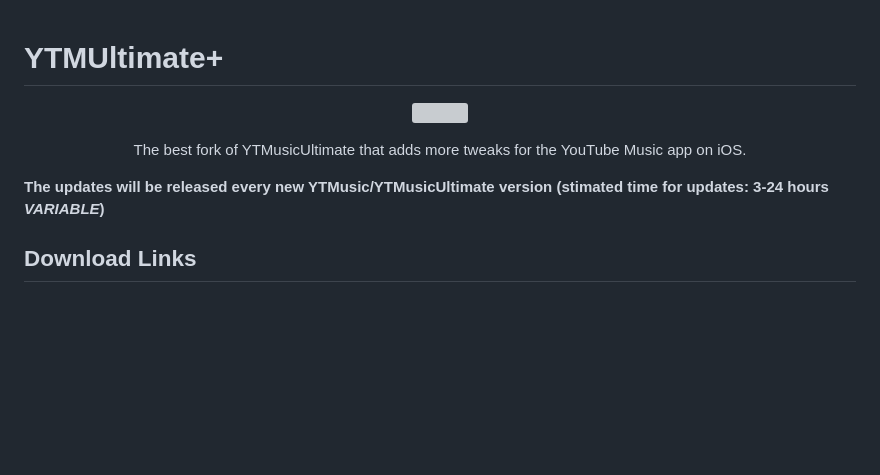
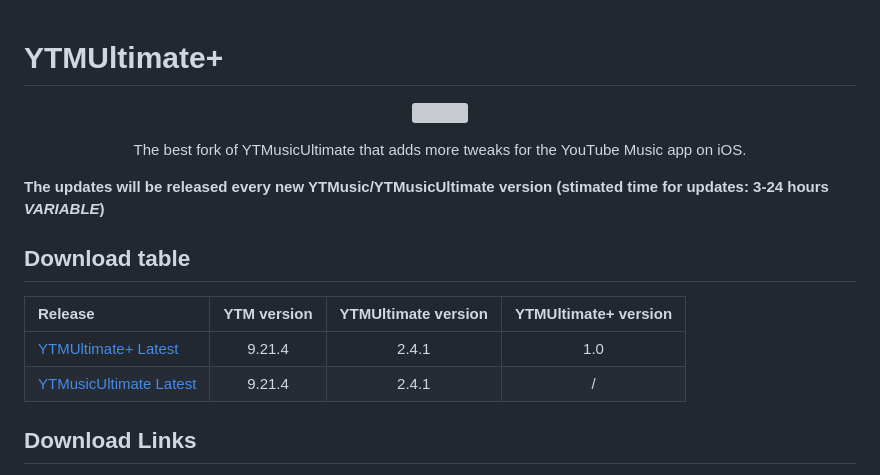
Before and after one commit to ChiuHuang/YTMult-with-better-lyrics, a Markdown page: README.md, the part around one of its changes. Drawn GitHub-style; blank space fills up the shorter version; grey boxes are pictures that could not be loaded.

Commit message:
Update README with latest download links and versions
Added download links and updated release information.

```diff
--- a/README.md
+++ b/README.md
@@ -11,6 +15,14 @@ The best fork of YTMusicUltimate that adds more tweaks for the YouTube Music app
 
 <strong>The updates will be released every new YTMusic/YTMusicUltimate version (stimated time for updates: 3-24 hours *VARIABLE*)</strong>
 </p>
+
+## Download table
+
+| Release | YTM version | YTMUltimate version | YTMUltimate+ version |
+| :--- | :---: | :---: | :---: |
+| [YTMUltimate+ Latest][YTMU+Latest] | 9.21.4 | 2.4.1 | 1.0 |
+| [YTMusicUltimate Latest][YTMULatest] | 9.21.4 | 2.4.1 | / |
+
 
 ## Download Links
 
```
Also changed, not shown: other parts of README.md (+4 -0 lines).
